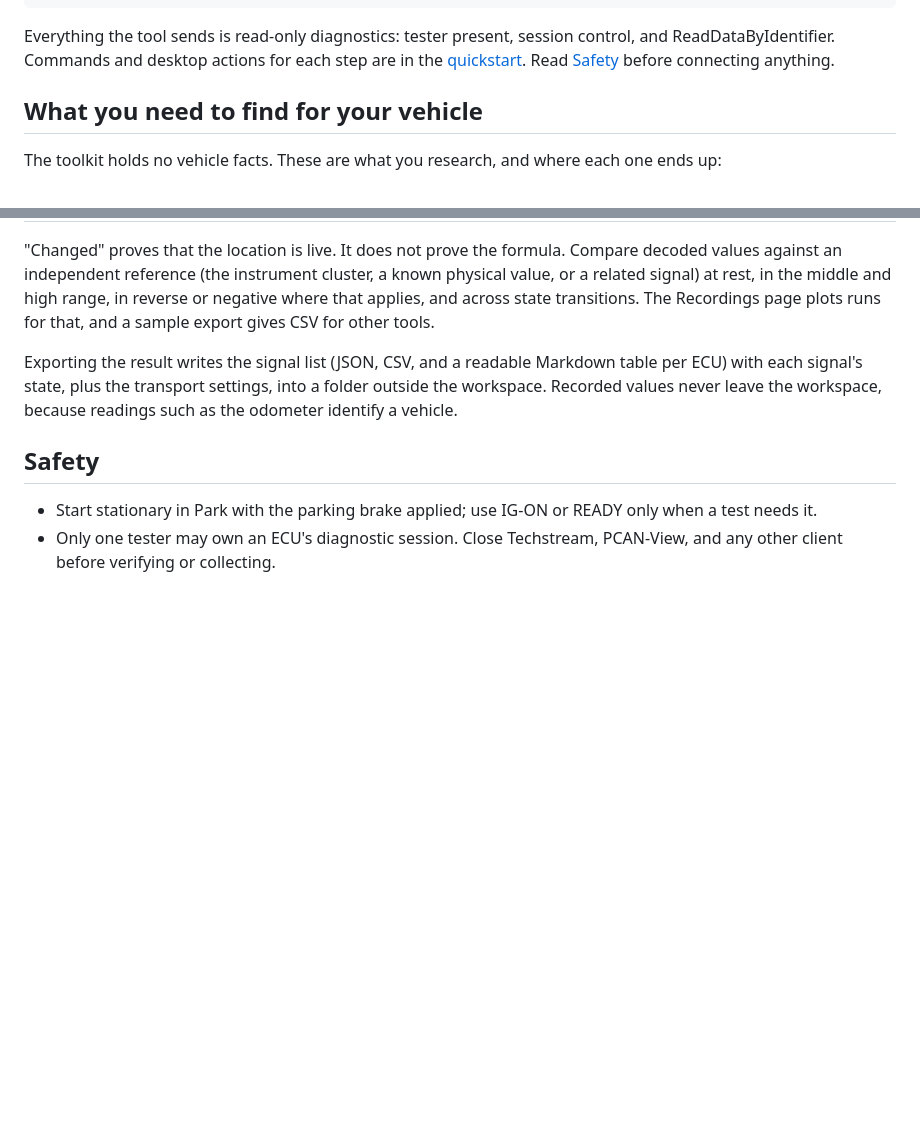
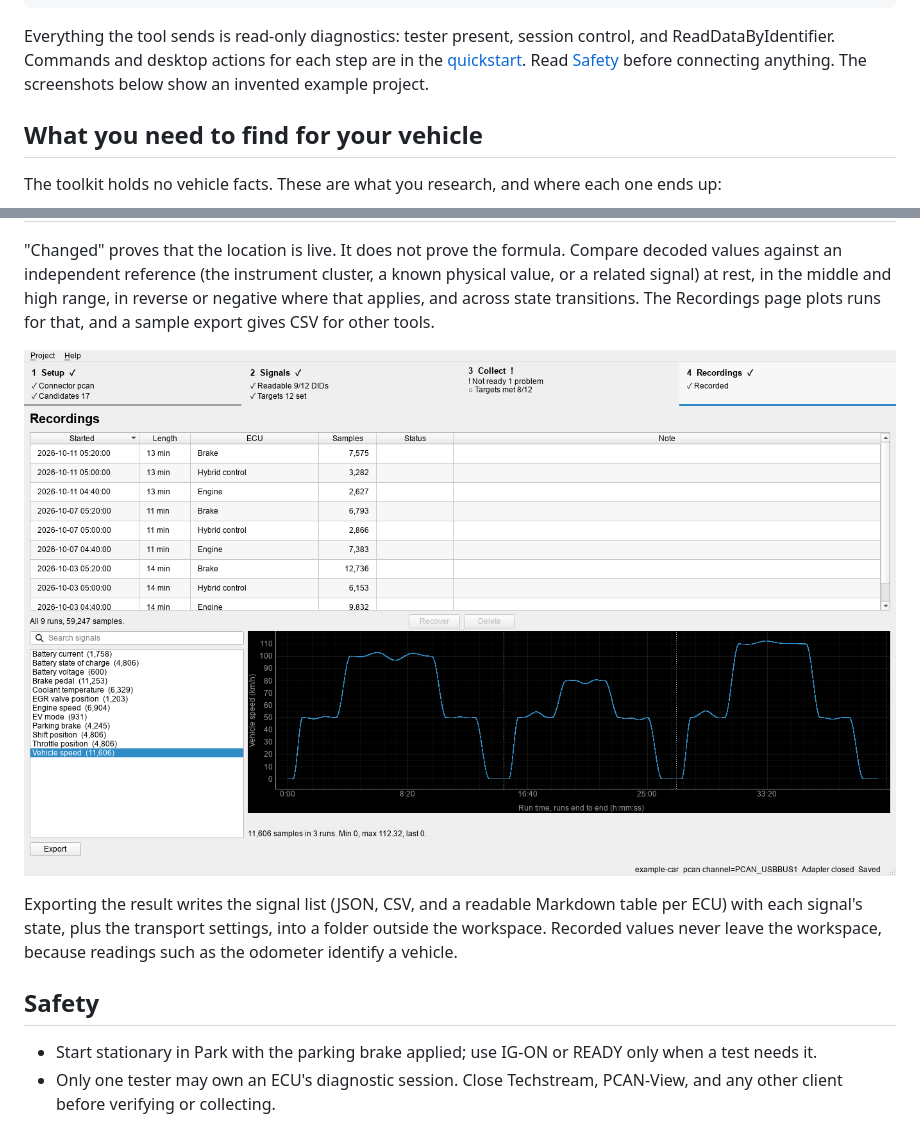
Before and after one commit to 4piu/toyota-telemetry-tools, a Markdown page: docs/how-it-works.md, 2 parts joined by grey strips. GitHub-like rendering; pictures changed too: docs/images/recordings.png (added); blank space fills up the shorter version.

```diff
--- a/docs/how-it-works.md
+++ b/docs/how-it-works.md
@@ -16,7 +16,7 @@ four steps, which are also the four pages of the desktop application:
 Everything the tool sends is read-only diagnostics: tester present, session
 control, and ReadDataByIdentifier. Commands and desktop actions for each step
 are in the [quickstart](quickstart.md). Read [Safety](#safety) before
-connecting anything.
+connecting anything. The screenshots below show an invented example project.
 
 ## What you need to find for your vehicle
 
@@ -138,6 +142,8 @@ cluster, a known physical value, or a related signal) at rest, in the middle
 and high range, in reverse or negative where that applies, and across state
 transitions. The Recordings page plots runs for that, and a sample export
 gives CSV for other tools.
+
+![Recordings page: runs by start time and one signal plotted across the selected runs](images/recordings.png)
 
 Exporting the result writes the signal list (JSON, CSV, and a readable
 Markdown table per ECU) with each signal's state, plus the transport
```
Also changed, not shown: other parts of docs/how-it-works.md (+4 -0 lines), README.md (+4 -0 lines), tools/README.md (+5 -1 lines), docs/images/collect.png (added), docs/images/signals.png (added), 2 other files.
